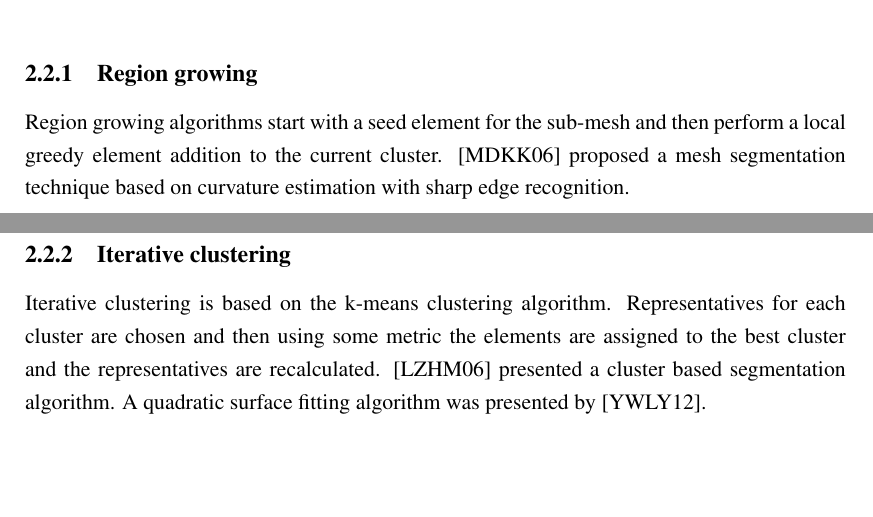
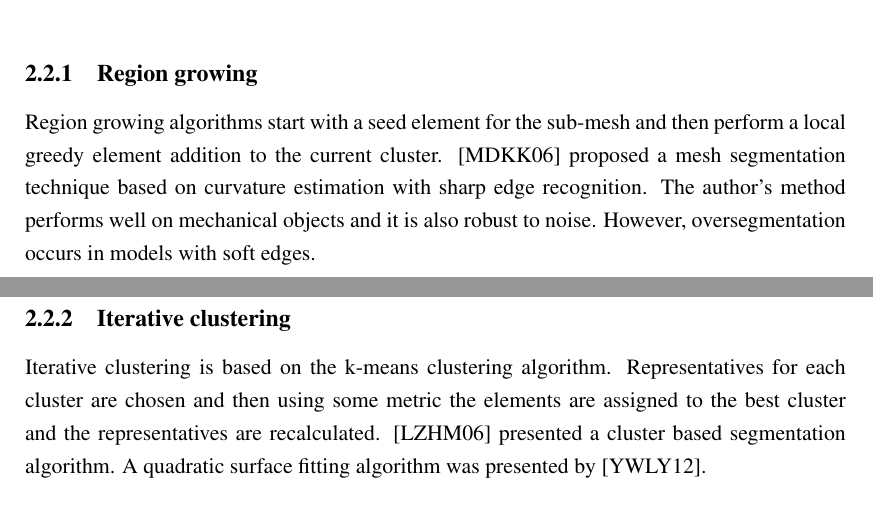
Before and after one commit to Era-Dorta/bath-rpp-coursework, a LaTeX thesis (thesis.tex, which reads prevwork.tex): two parts of pages 7 and 8 of 22, joined at a grey line, cut so that both start at the same text, the shorter picture padded with empty space. Compiled offline with pdfLaTeX.

Commit message:
Finished part anylisis region growing paragraph

```diff
--- a/prevwork.tex
+++ b/prevwork.tex
@@ -53,6 +53,9 @@ For a more in depth knowledge there are a number of surveys on the topic \cite{V
 
 Region growing algorithms start with a seed element for the sub-mesh and then perform a local greedy element addition to the current cluster.
 \cite{Mizoguchi2006} proposed a mesh segmentation technique based on curvature estimation with sharp edge recognition.
+The author's method performs well on mechanical objects and it is also robust to noise.
+However, oversegmentation occurs in models with soft edges.
+%Maybe add more papers, too lazy to do it now
 
 %TODO Add papers on all this sections if short on words
 %\subsection{Watershed}
```
Also changed, not shown: thesis.pdf.
